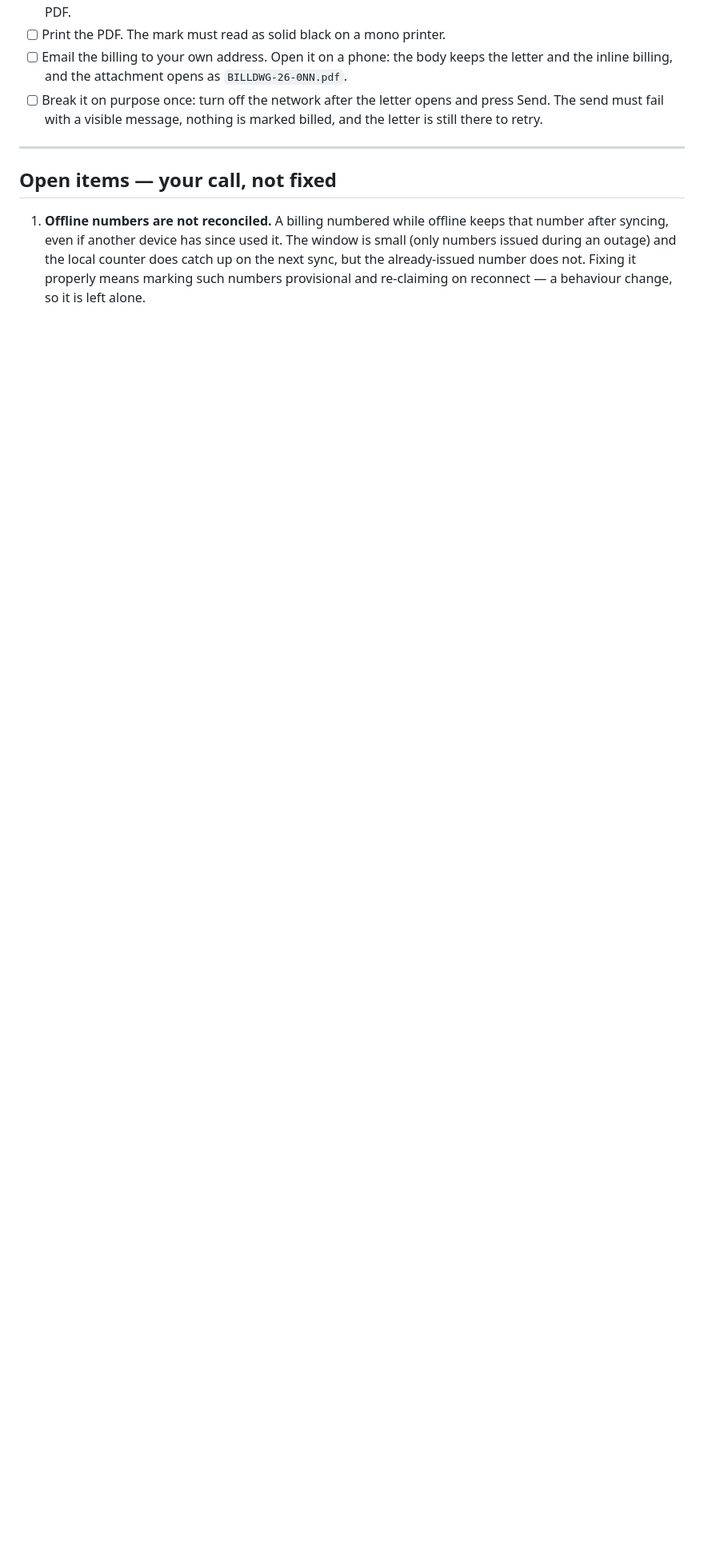
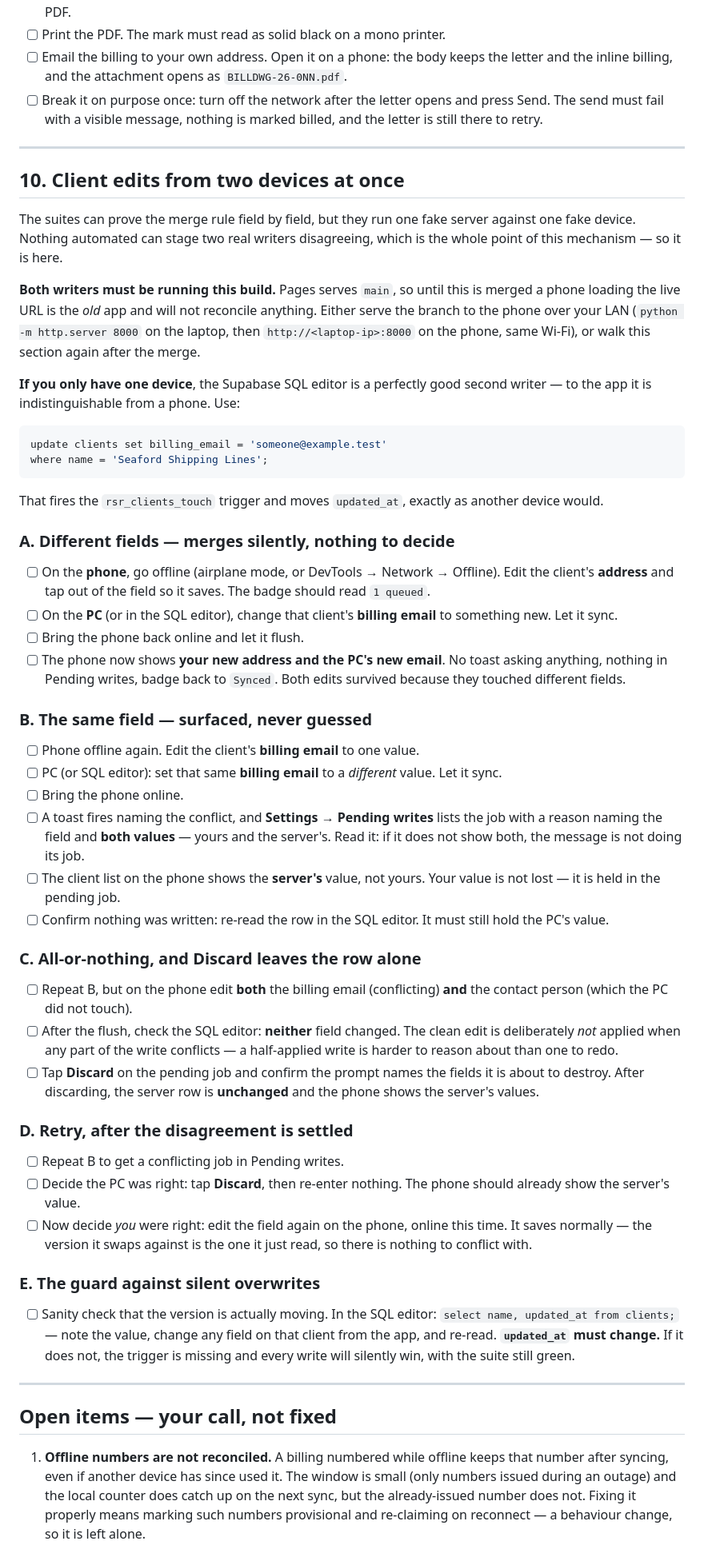
Before and after one commit to seafordprojects-bit/rsr-billing, a Markdown page: MANUAL-TEST.md, the part around one of its changes. Shown at 80% size. Rendered like a GitHub page; blank space fills up the shorter version.

Commit message:
walk the two-device reconcile, which no suite can stage
The merge rule is asserted field by field, but the suites run one fake server
against one fake device. Two real writers disagreeing is the case the whole
mechanism exists for and the only one nothing automated can reach.

Notes that Pages serves main, so a phone on the live URL is the old app until
this merges -- and that the SQL editor is a perfectly good second writer if
only one device is to hand, since the trigger moves updated_at either way.

Also corrects the header counts, stale at 28 suites / 1113 assertions.

Co-Authored-By: Claude Opus 5 (1M context) <noreply@anthropic.com>
Claude-Session: https://claude.ai/code/session_01YJnZRwYJSjnUiiM6wQ8bpP

````diff
--- a/MANUAL-TEST.md
+++ b/MANUAL-TEST.md
@@ -368,6 +368,87 @@ check that anyone can read the document.
 
 ---
 
+## 10. Client edits from two devices at once
+
+The suites can prove the merge rule field by field, but they run one fake
+server against one fake device. Nothing automated can stage two real writers
+disagreeing, which is the whole point of this mechanism — so it is here.
+
+**Both writers must be running this build.** Pages serves `main`, so until
+this is merged a phone loading the live URL is the *old* app and will not
+reconcile anything. Either serve the branch to the phone over your LAN
+(`python -m http.server 8000` on the laptop, then `http://<laptop-ip>:8000`
+on the phone, same Wi-Fi), or walk this section again after the merge.
+
+**If you only have one device**, the Supabase SQL editor is a perfectly good
+second writer — to the app it is indistinguishable from a phone. Use:
+
+```sql
+update clients set billing_email = 'someone@example.test'
+where name = 'Seaford Shipping Lines';
+```
+
+That fires the `rsr_clients_touch` trigger and moves `updated_at`, exactly as
+another device would.
+
+### A. Different fields — merges silently, nothing to decide
+
+- [ ] On the **phone**, go offline (airplane mode, or DevTools → Network →
+      Offline). Edit the client's **address** and tap out of the field so it
+      saves. The badge should read `1 queued`.
+- [ ] On the **PC** (or in the SQL editor), change that client's **billing
+      email** to something new. Let it sync.
+- [ ] Bring the phone back online and let it flush.
+- [ ] The phone now shows **your new address and the PC's new email**. No
+      toast asking anything, nothing in Pending writes, badge back to
+      `Synced`. Both edits survived because they touched different fields.
+
+### B. The same field — surfaced, never guessed
+
+- [ ] Phone offline again. Edit the client's **billing email** to one value.
+- [ ] PC (or SQL editor): set that same **billing email** to a *different*
+      value. Let it sync.
+- [ ] Bring the phone online.
+- [ ] A toast fires naming the conflict, and **Settings → Pending writes**
+      lists the job with a reason naming the field and **both values** —
+      yours and the server's. Read it: if it does not show both, the message
+      is not doing its job.
+- [ ] The client list on the phone shows the **server's** value, not yours.
+      Your value is not lost — it is held in the pending job.
+- [ ] Confirm nothing was written: re-read the row in the SQL editor. It must
+      still hold the PC's value.
+
+### C. All-or-nothing, and Discard leaves the row alone
+
+- [ ] Repeat B, but on the phone edit **both** the billing email (conflicting)
+      **and** the contact person (which the PC did not touch).
+- [ ] After the flush, check the SQL editor: **neither** field changed. The
+      clean edit is deliberately *not* applied when any part of the write
+      conflicts — a half-applied write is harder to reason about than one to
+      redo.
+- [ ] Tap **Discard** on the pending job and confirm the prompt names the
+      fields it is about to destroy. After discarding, the server row is
+      **unchanged** and the phone shows the server's values.
+
+### D. Retry, after the disagreement is settled
+
+- [ ] Repeat B to get a conflicting job in Pending writes.
+- [ ] Decide the PC was right: tap **Discard**, then re-enter nothing. The
+      phone should already show the server's value.
+- [ ] Now decide *you* were right: edit the field again on the phone, online
+      this time. It saves normally — the version it swaps against is the one
+      it just read, so there is nothing to conflict with.
+
+### E. The guard against silent overwrites
+
+- [ ] Sanity check that the version is actually moving. In the SQL editor:
+      `select name, updated_at from clients;` — note the value, change any
+      field on that client from the app, and re-read. **`updated_at` must
+      change.** If it does not, the trigger is missing and every write will
+      silently win, with the suite still green.
+
+---
+
 ## Open items — your call, not fixed
 
 1. **Offline numbers are not reconciled.** A billing numbered while offline
````
Also changed, not shown: other parts of MANUAL-TEST.md (+1 -1 lines).
